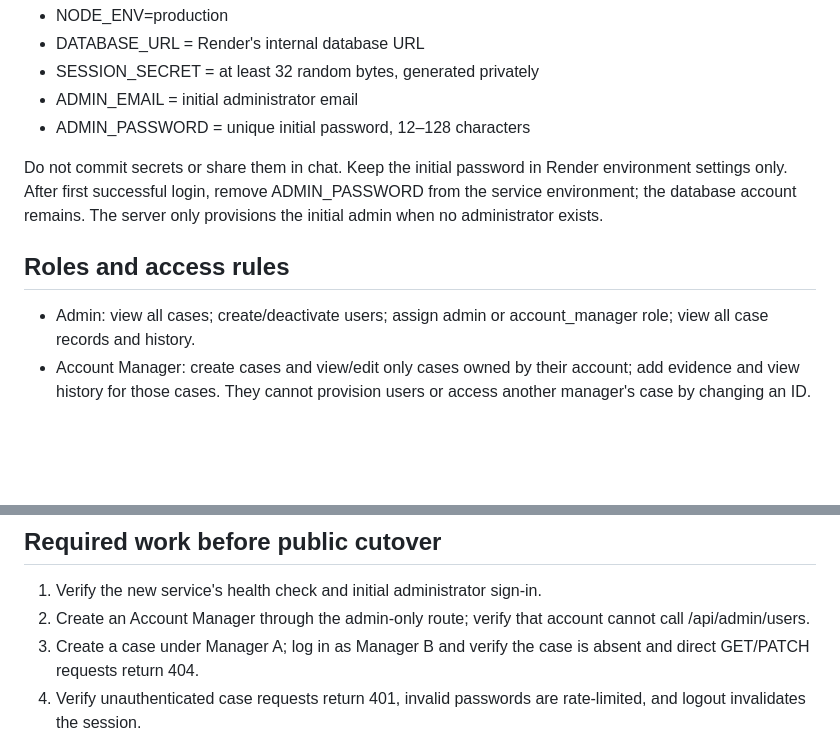
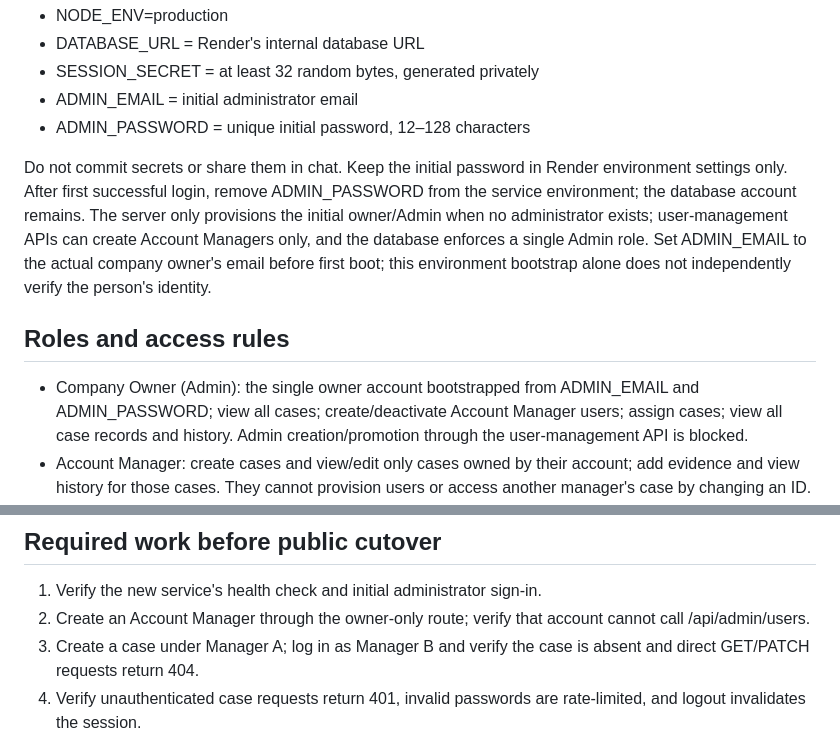
Before and after one commit to Sraveena1992/CASEFLOW, a Markdown page: AUTH_SETUP.md, 2 parts joined by grey strips. GitHub-like rendering; blank space fills up the shorter version.

Commit message:
Document owner-only Admin and Account Manager access

```diff
--- a/AUTH_SETUP.md
+++ b/AUTH_SETUP.md
@@ -19,11 +19,11 @@ Create a Render PostgreSQL database and set these service environment variables:
 - ADMIN_EMAIL = initial administrator email
 - ADMIN_PASSWORD = unique initial password, 12–128 characters
 
-Do not commit secrets or share them in chat. Keep the initial password in Render environment settings only. After first successful login, remove ADMIN_PASSWORD from the service environment; the database account remains. The server only provisions the initial admin when no administrator exists.
+Do not commit secrets or share them in chat. Keep the initial password in Render environment settings only. After first successful login, remove ADMIN_PASSWORD from the service environment; the database account remains. The server only provisions the initial owner/Admin when no administrator exists; user-management APIs can create Account Managers only, and the database enforces a single Admin role. Set ADMIN_EMAIL to the actual company owner's email before first boot; this environment bootstrap alone does not independently verify the person's identity.
 
 ## Roles and access rules
 
-- Admin: view all cases; create/deactivate users; assign admin or account_manager role; view all case records and history.
+- Company Owner (Admin): the single owner account bootstrapped from ADMIN_EMAIL and ADMIN_PASSWORD; view all cases; create/deactivate Account Manager users; assign cases; view all case records and history. Admin creation/promotion through the user-management API is blocked.
 - Account Manager: create cases and view/edit only cases owned by their account; add evidence and view history for those cases. They cannot provision users or access another manager's case by changing an ID.
 - Authentication: PostgreSQL-backed server sessions; HttpOnly cookie; Secure cookie in production; SameSite=Lax; session ID regeneration after login; Argon2id password hashes; login rate limiting; Helmet security headers; parameterized SQL; no public sign-up.
 - Data isolation: authorization is enforced on the API, not by hiding browser buttons. Cases, evidence, and history are stored in PostgreSQL, not localStorage.
@@ -41,7 +41,7 @@ Do not commit secrets or share them in chat. Keep the initial password in Render
 ## Required work before public cutover
 
 1. Verify the new service's health check and initial administrator sign-in.
-2. Create an Account Manager through the admin-only route; verify that account cannot call /api/admin/users.
+2. Create an Account Manager through the owner-only route; verify that account cannot call /api/admin/users.
 3. Create a case under Manager A; log in as Manager B and verify the case is absent and direct GET/PATCH requests return 404.
 4. Verify unauthenticated case requests return 401, invalid passwords are rate-limited, and logout invalidates the session.
 5. The API now checks CSRF tokens on login and state-changing routes. Test token rotation after login, invalid-token rejection, and logout.
```
